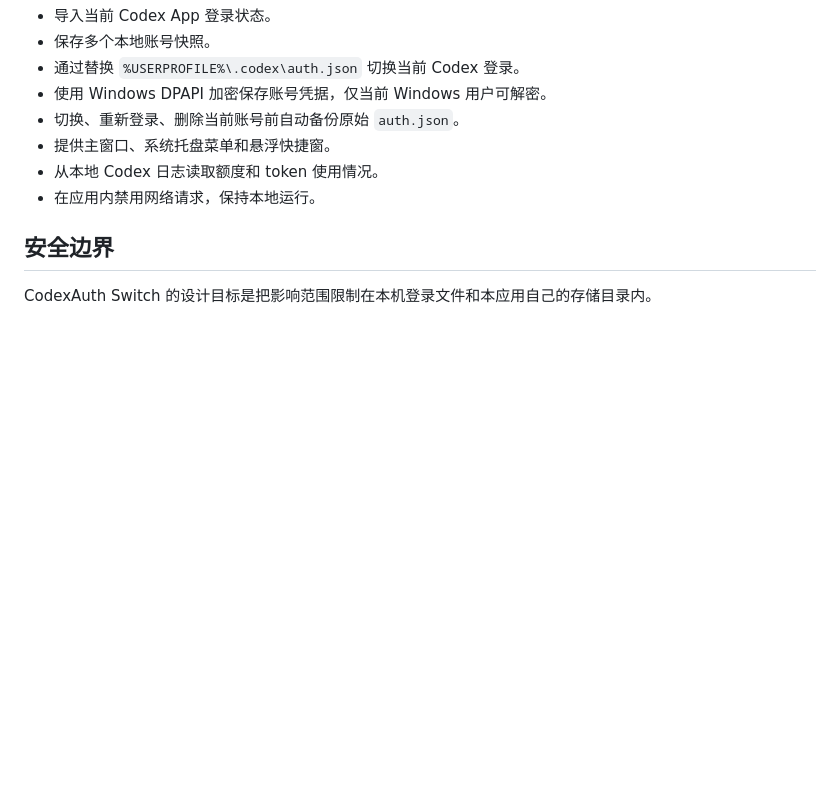
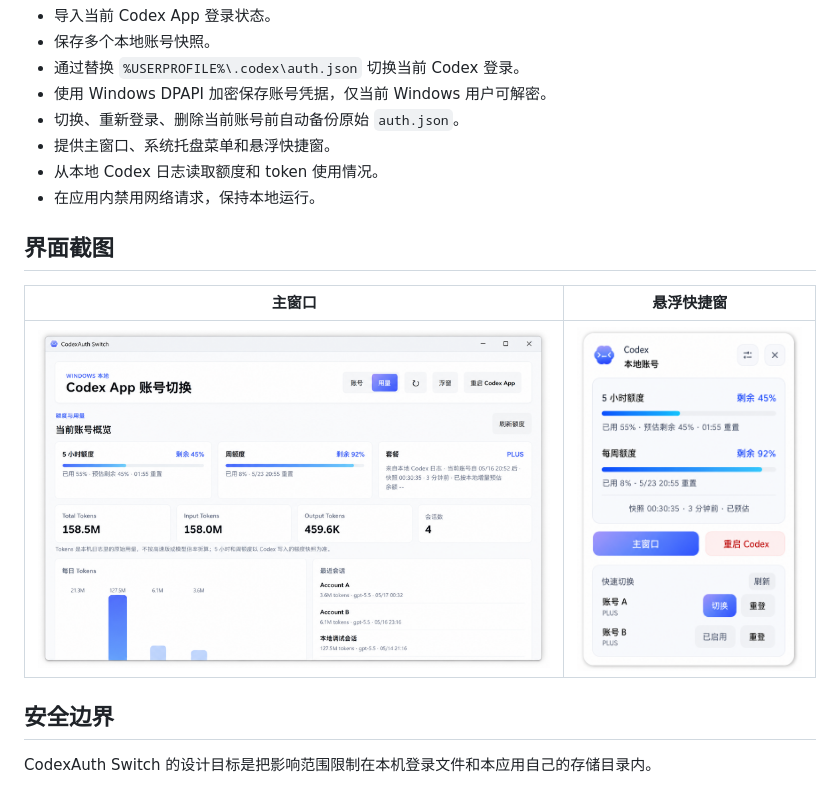
Before and after one commit to GboyCode/CodexAuth, a Markdown page: README.md, the part around the change. Drawn GitHub-style; pictures changed too: docs/assets/screenshot-dashboard.png (added), docs/assets/screenshot-widget.png (added); blank space fills up the shorter version.

```diff
--- a/README.md
+++ b/README.md
@@ -20,6 +20,12 @@ CodexAuth Switch 是一个 Windows 本地桌面工具，用来在多个 Codex Ap
 - 提供主窗口、系统托盘菜单和悬浮快捷窗。
 - 从本地 Codex 日志读取额度和 token 使用情况。
 - 在应用内禁用网络请求，保持本地运行。
+
+## 界面截图
+
+| 主窗口 | 悬浮快捷窗 |
+| --- | --- |
+| ![CodexAuth Switch 主窗口截图](docs/assets/screenshot-dashboard.png) | ![CodexAuth Switch 悬浮快捷窗截图](docs/assets/screenshot-widget.png) |
 
 ## 安全边界
 
```
Also changed, not shown: README.en.md (+6 -0 lines).
